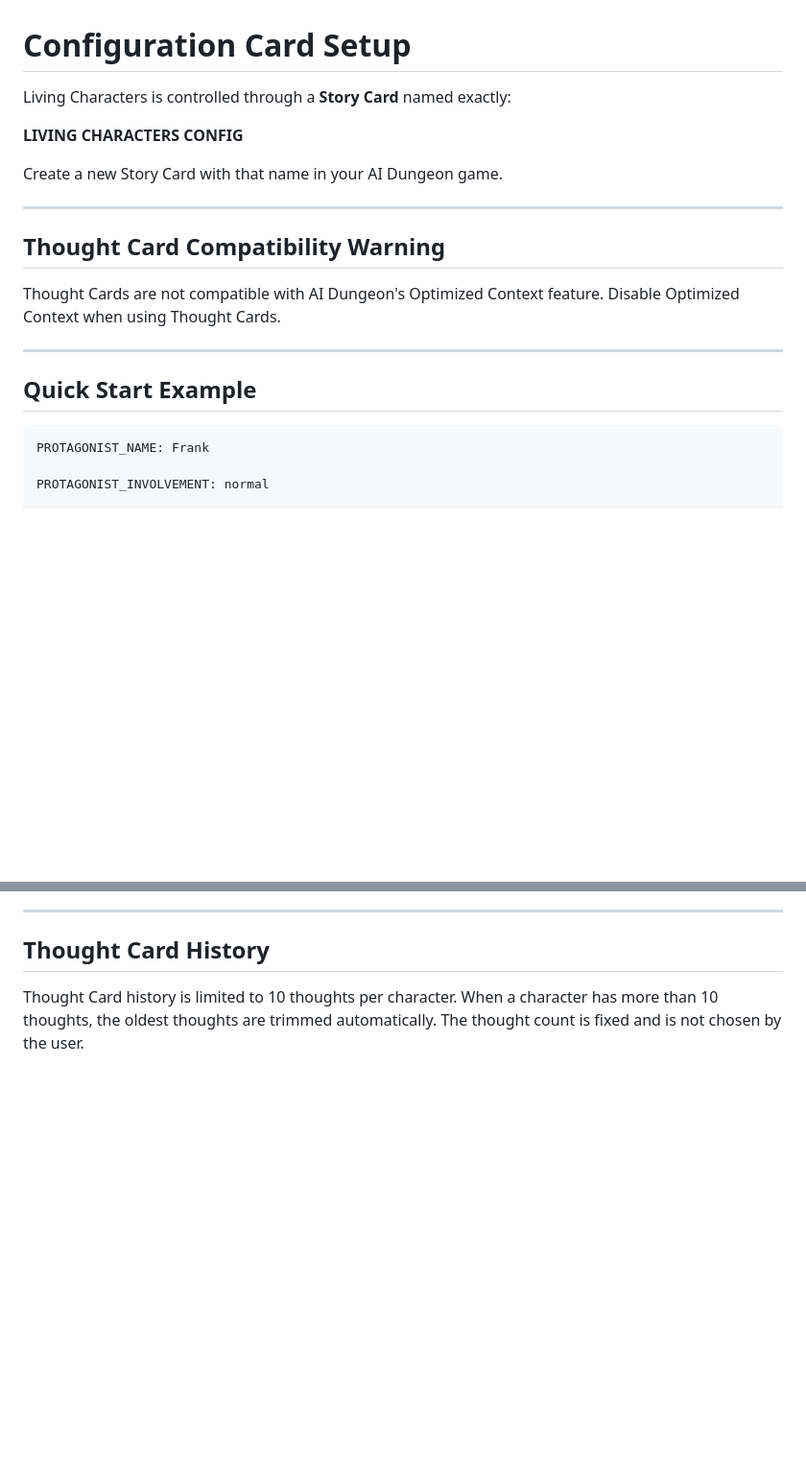
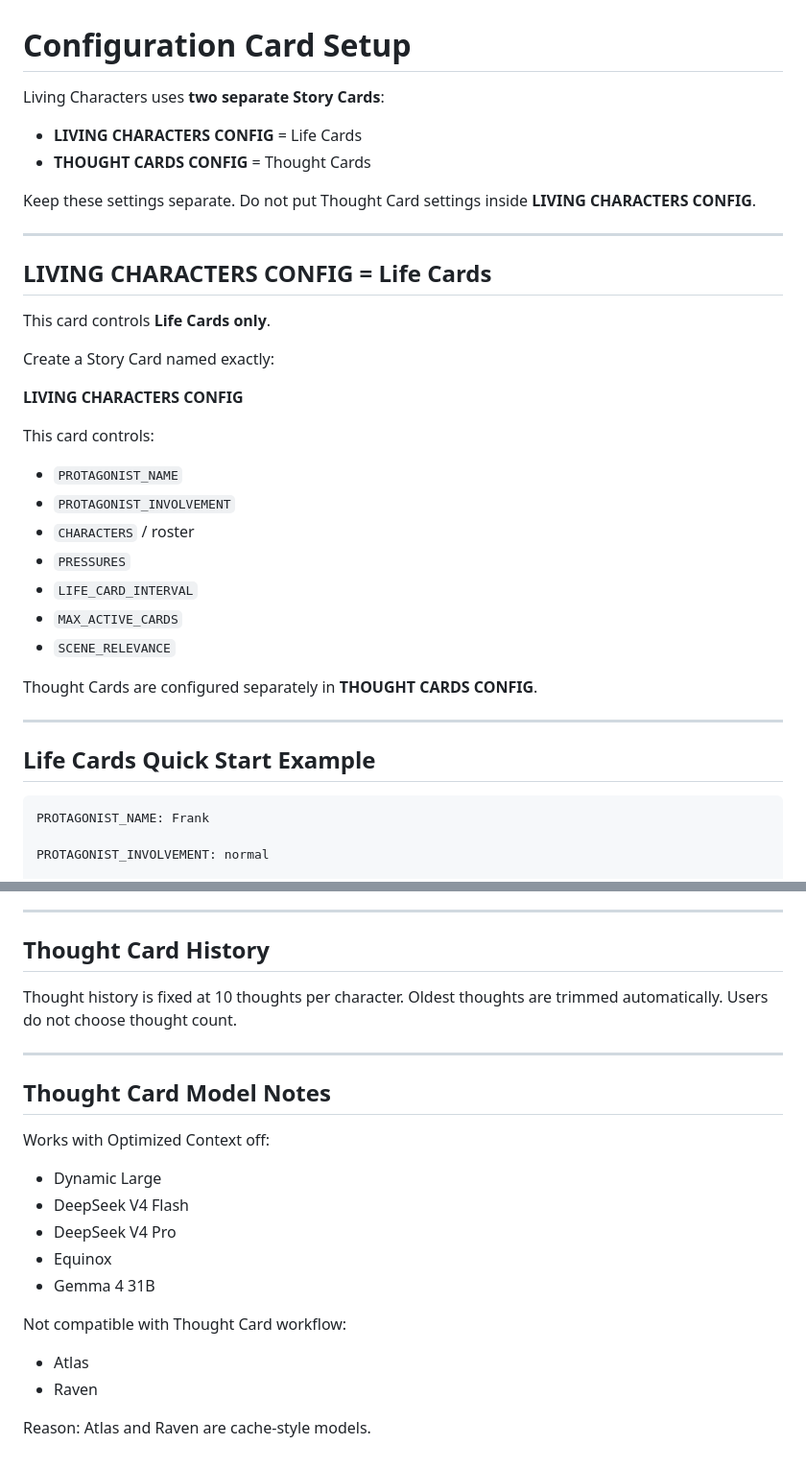
Before and after one commit to LivingNarratives/LivingCharacters, a Markdown page: configuration.md, 2 parts joined by grey strips. Shown at 96% size. Rendered like a GitHub page; blank space fills up the shorter version.

````diff
--- a/configuration.md
+++ b/configuration.md
@@ -1,21 +1,37 @@
 # Configuration Card Setup
 
-Living Characters is controlled through a **Story Card** named exactly:
+Living Characters uses **two separate Story Cards**:
+
+- **LIVING CHARACTERS CONFIG** = Life Cards
+- **THOUGHT CARDS CONFIG** = Thought Cards
+
+Keep these settings separate. Do not put Thought Card settings inside **LIVING CHARACTERS CONFIG**.
+
+---
+
+## LIVING CHARACTERS CONFIG = Life Cards
+
+This card controls **Life Cards only**.
+
+Create a Story Card named exactly:
 
 **LIVING CHARACTERS CONFIG**
 
-Create a new Story Card with that name in your AI Dungeon game.
+This card controls:
+
+- `PROTAGONIST_NAME`
+- `PROTAGONIST_INVOLVEMENT`
+- `CHARACTERS` / roster
+- `PRESSURES`
+- `LIFE_CARD_INTERVAL`
+- `MAX_ACTIVE_CARDS`
+- `SCENE_RELEVANCE`
+
+Thought Cards are configured separately in **THOUGHT CARDS CONFIG**.
 
 ---
 
-## Thought Card Compatibility Warning
-
-Thought Cards are not compatible with AI Dungeon's Optimized Context feature.
-Disable Optimized Context when using Thought Cards.
-
----
-
-## Quick Start Example
+## Life Cards Quick Start Example
 
 ```
 PROTAGONIST_NAME: Frank
@@ -170,4 +209,23 @@ Better for models that benefit from tighter focus.
 
 ## Thought Card History
 
-Thought Card history is limited to 10 thoughts per character. When a character has more than 10 thoughts, the oldest thoughts are trimmed automatically. The thought count is fixed and is not chosen by the user.
+Thought history is fixed at 10 thoughts per character. Oldest thoughts are trimmed automatically. Users do not choose thought count.
+
+---
+
+## Thought Card Model Notes
+
+Works with Optimized Context off:
+
+- Dynamic Large
+- DeepSeek V4 Flash
+- DeepSeek V4 Pro
+- Equinox
+- Gemma 4 31B
+
+Not compatible with Thought Card workflow:
+
+- Atlas
+- Raven
+
+Reason: Atlas and Raven are cache-style models.
````
Also changed, not shown: other parts of configuration.md (+40 -17 lines), installation.md (+16 -6 lines).
